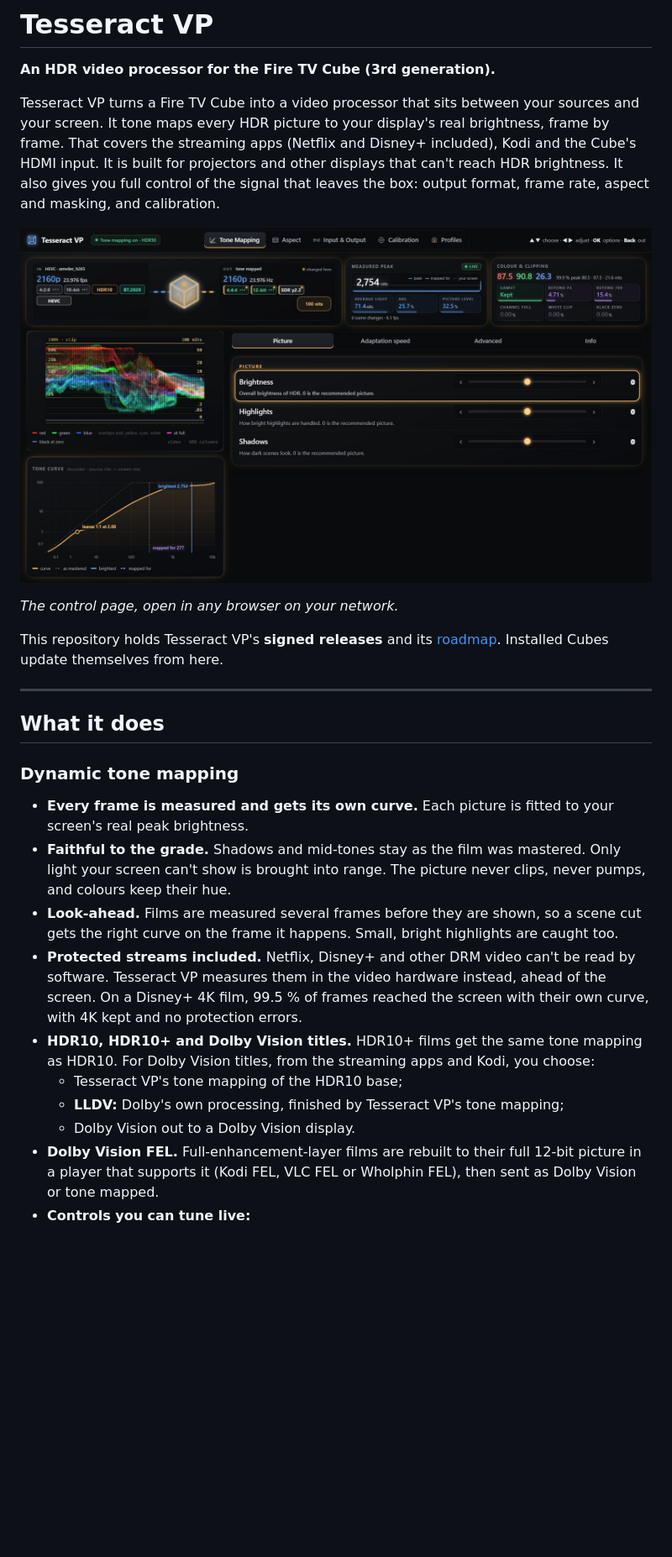
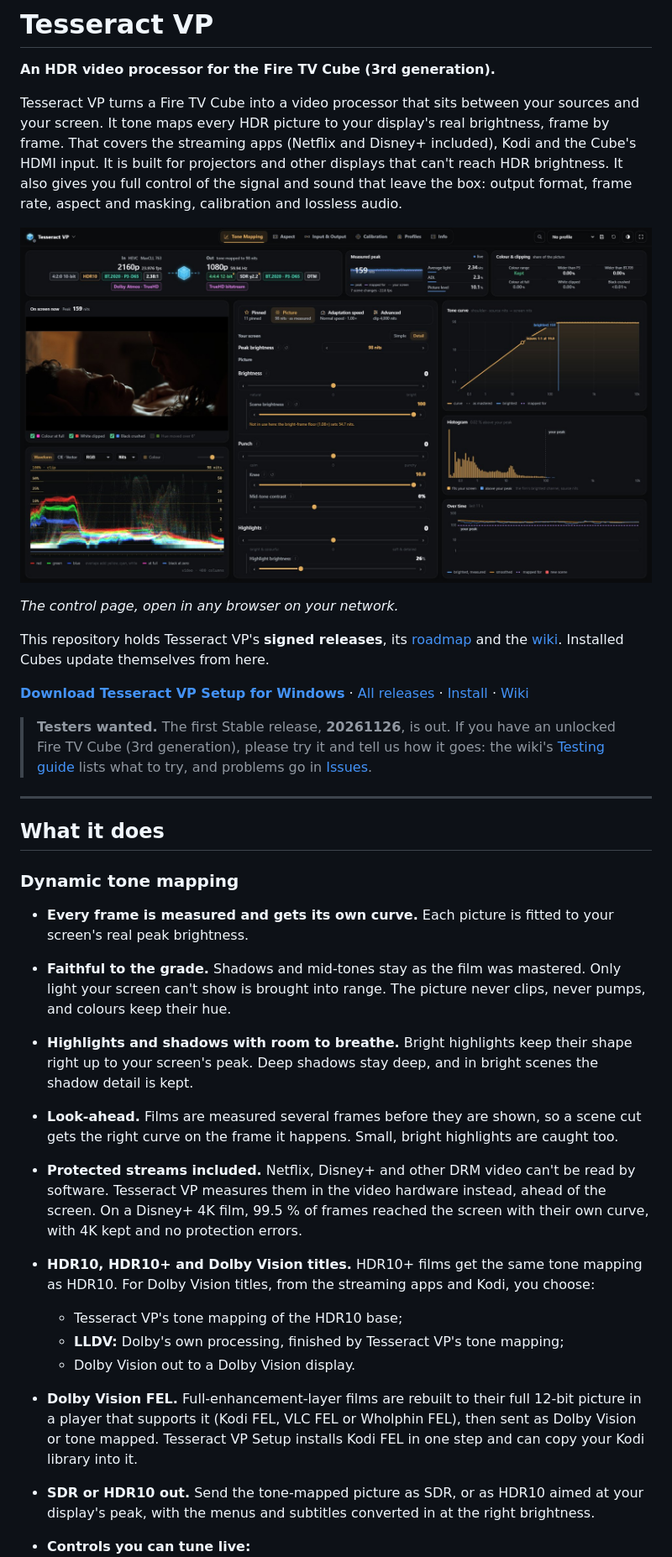
Before and after one commit to Javbomb/tesseract-vp, a Markdown page: README.md, the part around one of its changes. Shown at 84% size. Rendered like a GitHub page; pictures changed too: docs/control-page.jpg; blank space fills up the shorter version.

```diff
--- a/README.md
+++ b/README.md
@@ -2,5 +2,5 @@
 
 **An HDR video processor for the Fire TV Cube (3rd generation).**
 
-Tesseract VP turns a Fire TV Cube into a video processor that sits between your sources and your screen. It tone maps every HDR picture to your display's real brightness, frame by frame. That covers the streaming apps (Netflix and Disney+ included), Kodi and the Cube's HDMI input. It is built for projectors and other displays that can't reach HDR brightness. It also gives you full control of the signal that leaves the box: output format, frame rate, aspect and masking, and calibration.
+Tesseract VP turns a Fire TV Cube into a video processor that sits between your sources and your screen. It tone maps every HDR picture to your display's real brightness, frame by frame. That covers the streaming apps (Netflix and Disney+ included), Kodi and the Cube's HDMI input. It is built for projectors and other displays that can't reach HDR brightness. It also gives you full control of the signal and sound that leave the box: output format, frame rate, aspect and masking, calibration and lossless audio.
 
@@ -8,7 +8,11 @@ Tesseract VP turns a Fire TV Cube into a video processor that sits between your
 
 *The control page, open in any browser on your network.*
 
-This repository holds Tesseract VP's **signed releases** and its [roadmap](ROADMAP.md). Installed Cubes update themselves from here.
+This repository holds Tesseract VP's **signed releases**, its [roadmap](ROADMAP.md) and the [wiki](https://github.com/Javbomb/tesseract-vp/wiki). Installed Cubes update themselves from here.
+
+**[Download Tesseract VP Setup for Windows](https://github.com/Javbomb/tesseract-vp/releases/download/stable/Tesseract-VP-Setup.exe)** · [All releases](https://github.com/Javbomb/tesseract-vp/releases) · [Install](#installing) · [Wiki](https://github.com/Javbomb/tesseract-vp/wiki)
+
+> **Testers wanted.** The first Stable release, **20261126**, is out. If you have an unlocked Fire TV Cube (3rd generation), please try it and tell us how it goes: the wiki's [Testing guide](https://github.com/Javbomb/tesseract-vp/wiki/Testing-guide) lists what to try, and problems go in [Issues](https://github.com/Javbomb/tesseract-vp/issues/new/choose).
 
 ---
 
@@ -17,11 +21,13 @@ This repository holds Tesseract VP's **signed releases** and its [roadmap](ROADM
 ### Dynamic tone mapping
 - **Every frame is measured and gets its own curve.** Each picture is fitted to your screen's real peak brightness.
 - **Faithful to the grade.** Shadows and mid-tones stay as the film was mastered. Only light your screen can't show is brought into range. The picture never clips, never pumps, and colours keep their hue.
+- **Highlights and shadows with room to breathe.** Bright highlights keep their shape right up to your screen's peak. Deep shadows stay deep, and in bright scenes the shadow detail is kept.
 - **Look-ahead.** Films are measured several frames before they are shown, so a scene cut gets the right curve on the frame it happens. Small, bright highlights are caught too.
 - **Protected streams included.** Netflix, Disney+ and other DRM video can't be read by software. Tesseract VP measures them in the video hardware instead, ahead of the screen. On a Disney+ 4K film, 99.5 % of frames reached the screen with their own curve, with 4K kept and no protection errors.
 - **HDR10, HDR10+ and Dolby Vision titles.** HDR10+ films get the same tone mapping as HDR10. For Dolby Vision titles, from the streaming apps and Kodi, you choose:
   - Tesseract VP's tone mapping of the HDR10 base;
   - **LLDV:** Dolby's own processing, finished by Tesseract VP's tone mapping;
   - Dolby Vision out to a Dolby Vision display.
-- **Dolby Vision FEL.** Full-enhancement-layer films are rebuilt to their full 12-bit picture in a player that supports it (Kodi FEL, VLC FEL or Wholphin FEL), then sent as Dolby Vision or tone mapped.
+- **Dolby Vision FEL.** Full-enhancement-layer films are rebuilt to their full 12-bit picture in a player that supports it (Kodi FEL, VLC FEL or Wholphin FEL), then sent as Dolby Vision or tone mapped. Tesseract VP Setup installs Kodi FEL in one step and can copy your Kodi library into it.
+- **SDR or HDR10 out.** Send the tone-mapped picture as SDR, or as HDR10 aimed at your display's peak, with the menus and subtitles converted in at the right brightness.
 - **Controls you can tune live:**
```
Also changed, not shown: other parts of README.md (+46 -25 lines), ROADMAP.md (+24 -20 lines), 3 other files.
